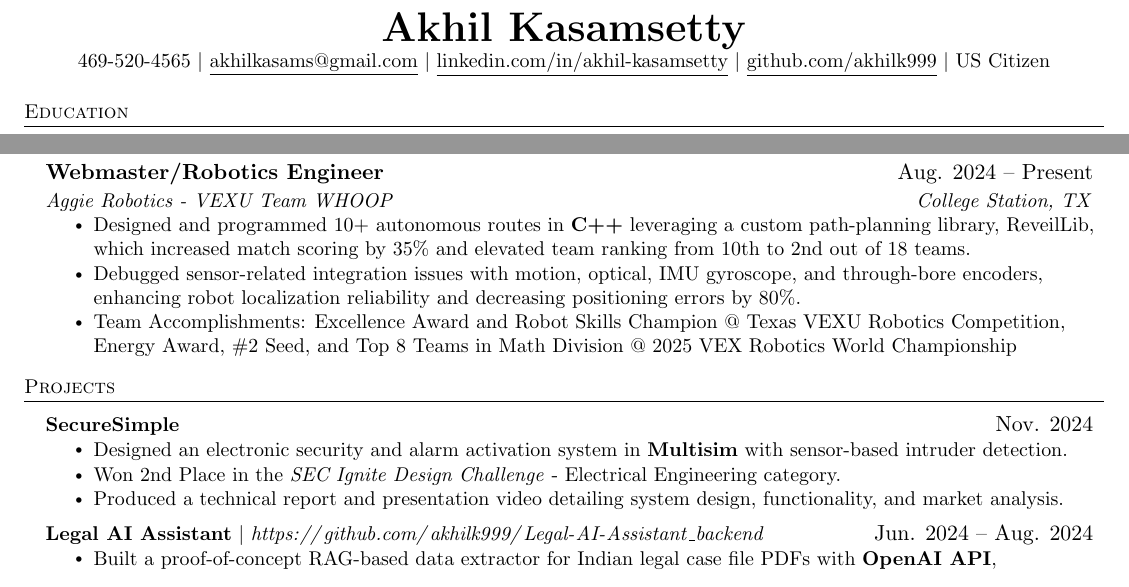
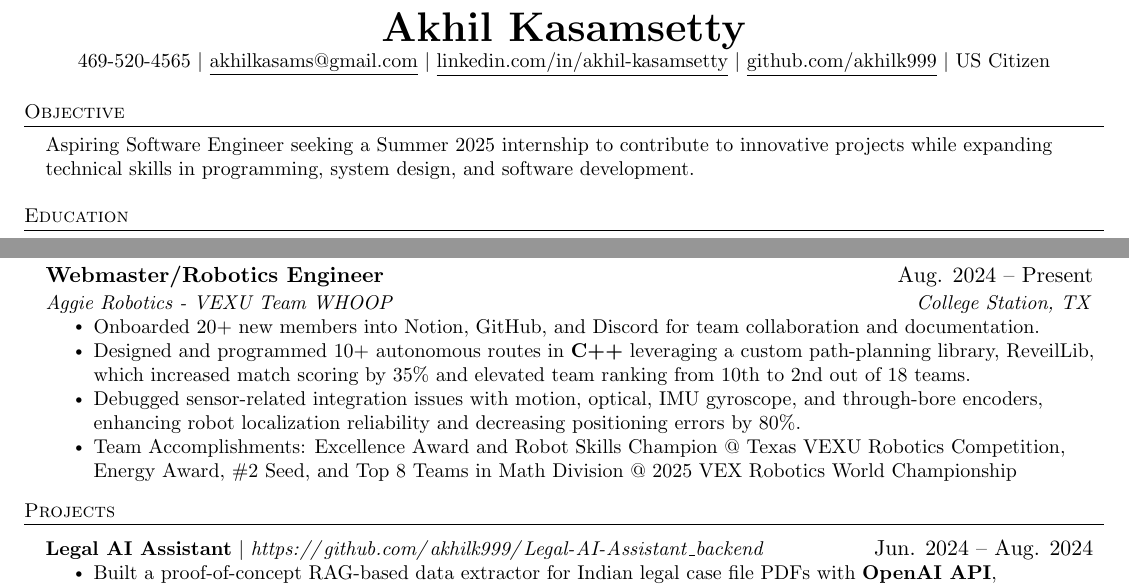
Before and after one commit to akhilk999/resume-latex, a LaTeX CV (resume.tex): two parts of the page, joined at a grey line, cut so that both start at the same text. Compiled offline with pdfLaTeX.

Commit message:
career fair resume done i think

```diff
--- a/resume.tex
+++ b/resume.tex
@@ -130,6 +130,12 @@
     \href{https://github.com/akhilk999}{\underline{github.com/akhilk999}} $|$ \small US Citizen
 \end{center}
 
+\section{Objective}
+\begin{itemize}[leftmargin=0.15in, label={}]
+    \small{\item{
+      Aspiring Software Engineer seeking a Summer 2025 internship to contribute to innovative projects while expanding technical skills in programming, system design, and software development.
+    }}
+ \end{itemize}
 
 %-----------EDUCATION-----------
 
@@ -181,6 +187,7 @@
       {Webmaster/Robotics Engineer}{Aug. 2024 -- Present}
       {Aggie Robotics - VEXU Team WHOOP}{College Station, TX}
       \resumeItemListStart
+        \resumeItem{Onboarded 20+ new members into Notion, GitHub, and Discord for team collaboration and documentation.}
         \resumeItem{Designed and programmed 10+ autonomous routes in \textbf{C++} leveraging a custom path-planning library, ReveilLib, which increased match scoring by 35\% and elevated team ranking from 10th to 2nd out of 18 teams.}
         \resumeItem{Debugged sensor-related integration issues with motion, optical, IMU gyroscope, and through-bore encoders, enhancing robot localization reliability and decreasing positioning errors by 80\%.}
         % \resumeItem{Designed and built processor mount and clamping mechanism hardware using \textbf{Autodesk Fusion 360}.}
@@ -203,13 +210,13 @@
 %-----------PROJECTS-----------
 \section{Projects}
     \resumeSubHeadingListStart
-      \resumeProjectHeading
-          {\textbf{SecureSimple}}{Nov. 2024}
-          \resumeItemListStart
-            \resumeItem{Designed an electronic security and alarm activation system in \textbf{Multisim} with sensor-based intruder detection.}
-            \resumeItem{Won 2nd Place in the \textit{SEC Ignite Design Challenge} - Electrical Engineering category.}
-            \resumeItem{Produced a technical report and presentation video detailing system design, functionality, and market analysis.}
-          \resumeItemListEnd
+      % \resumeProjectHeading
+      %     {\textbf{SecureSimple}}{Nov. 2024}
+      %     \resumeItemListStart
+      %       \resumeItem{Designed an electronic security and alarm activation system in \textbf{Multisim} with sensor-based intruder detection.}
+      %       \resumeItem{Won 2nd Place in the \textit{SEC Ignite Design Challenge} - Electrical Engineering category.}
+      %       \resumeItem{Produced a technical report and presentation video detailing system design, functionality, and market analysis.}
+      %     \resumeItemListEnd
       \resumeProjectHeading
           {\textbf{Legal AI Assistant} $|$ \emph{\url{https://github.com/akhilk999/Legal-AI-Assistant_backend}}}{Jun. 2024 -- Aug. 2024}
           \resumeItemListStart
```
Also changed, not shown: resume.pdf.
